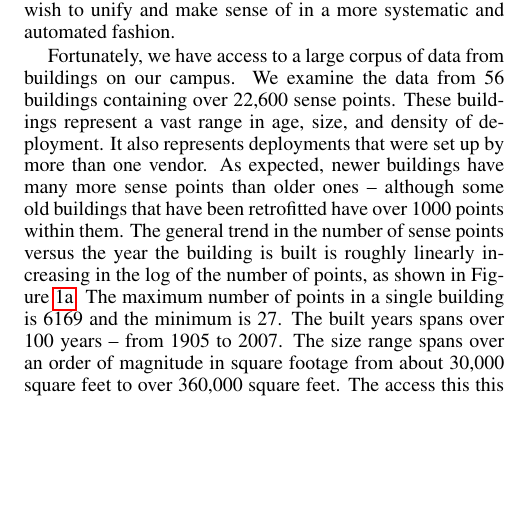
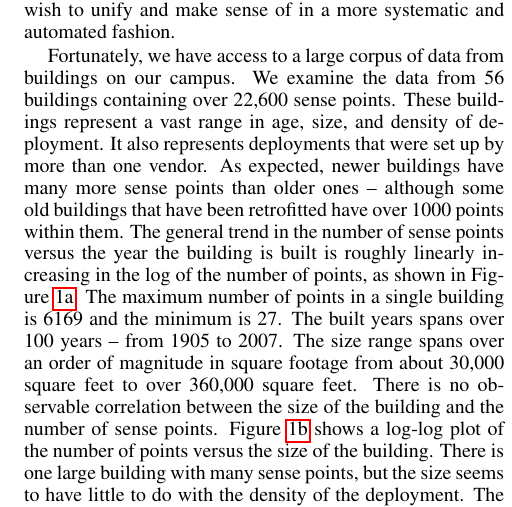
Before and after one commit to jortizcs/bse_paper, a LaTeX document (bse-sensys-full.tex, which reads motivation.tex): part of one column of page 2 of 4, cut so that both start at the same text, the shorter picture padded with empty space. Compiled offline with pdfLaTeX.

Commit message:
added text to refer to the figure; and a caption for the figure

```diff
--- a/motivation.tex
+++ b/motivation.tex
@@ -26,7 +26,12 @@ in Figure~\ref{fig:sense_pts_data_yb}.
 The maximum number of points in a
 single building is 6169 and the minimum is 27.   The built years spans over 100 years -- from
 1905 to 2007. The size range spans over an order of magnitude
-in square footage from about 30,000 square feet to over 360,000 square feet.  The access this
+in square footage from about 30,000 square feet to over 360,000 square feet.  There is no
+observable correlation between the size of the building and the number of sense points.
+Figure~\ref{fig:sense_pts_data_bs} shows a log-log plot of the number of points versus
+the size of the building.  There is one large building with many sense points, but the size
+seems to have little to do with the density of the deployment.
+The access this
 this kind of breadth of system and building types makes our study unique.
 
 \begin{figure}[ht]
@@ -43,7 +48,9 @@ this kind of breadth of system and building types makes our study unique.
                 \caption{Number of Points vs Building Size}
                 \label{fig:sense_pts_data_bs}
 	\end{subfigure}
-\caption{}
+\caption{Relationship between the built year and the building size on the number of sense
+points.  This data is summarize from a testbed that we used for experiments that consists of
+almost 60 buildings and over 20,000 sense points.}
 \label{fig:sense_pts_data}
 \end{figure}
 
```
